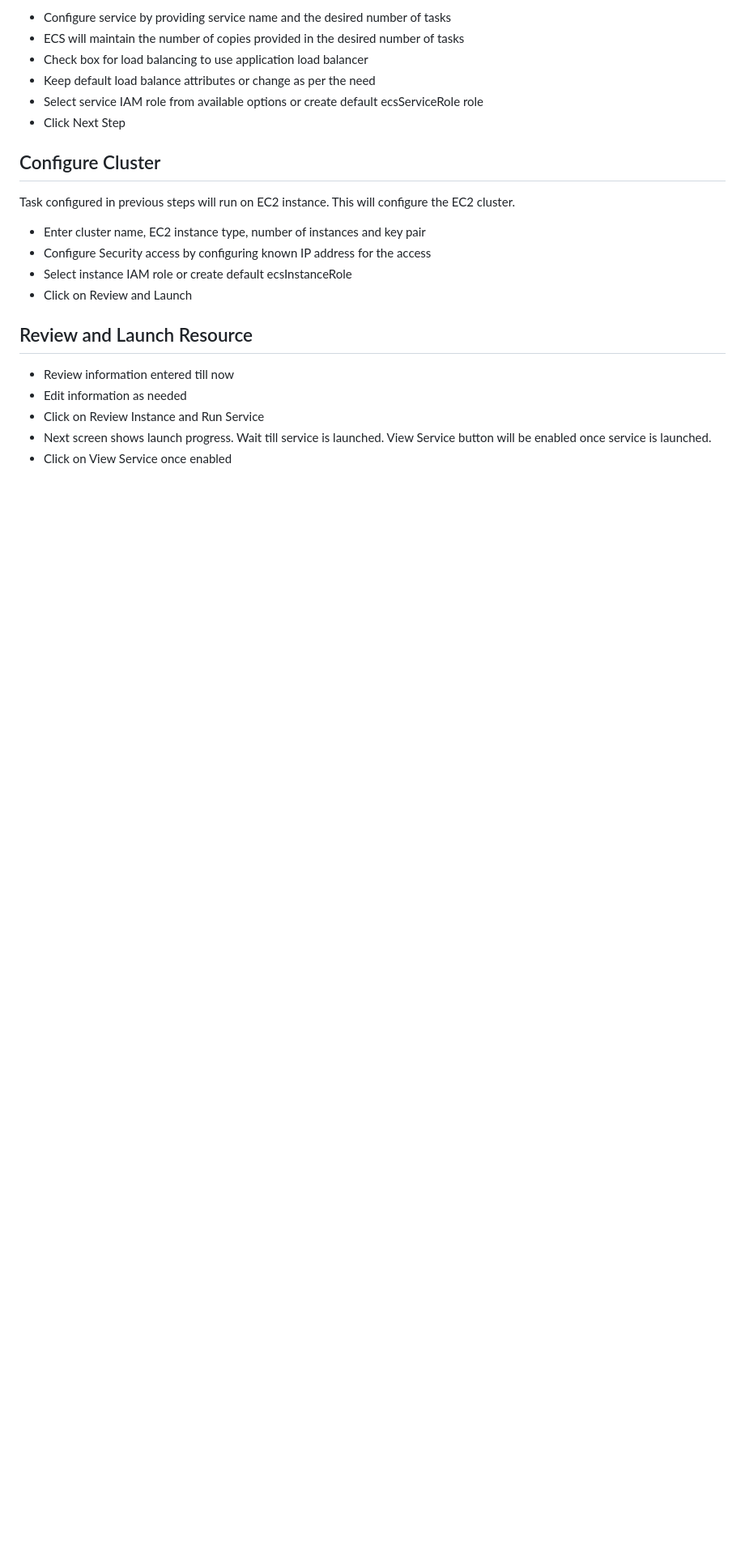
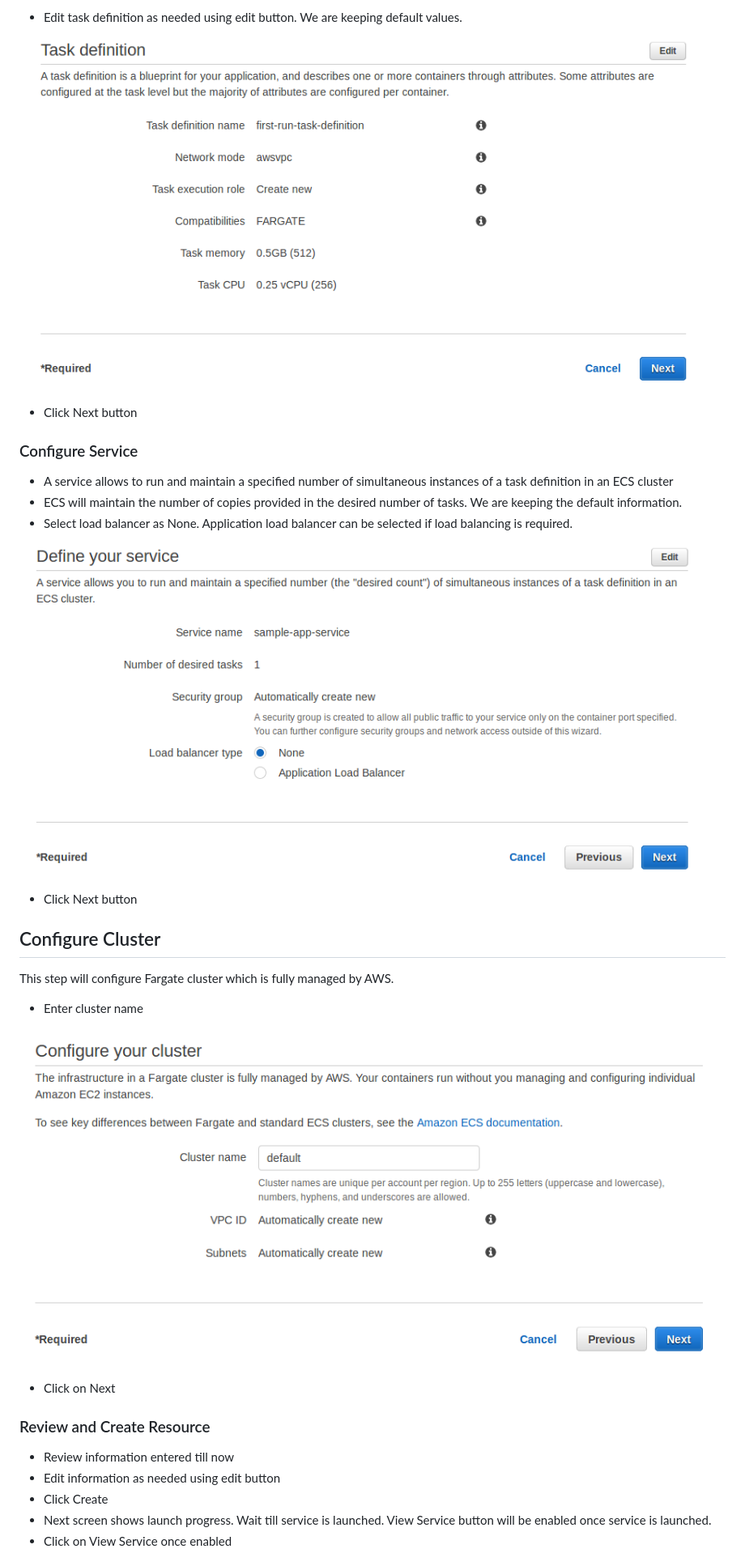
Before and after one commit to athaleys/CloudComputing, a Markdown page: tutorial/ECS.md, the part around the change printed below. Shown: that part at 81% size. Drawn GitHub-style; pictures changed too: tutorial/images/cluster.png (added), tutorial/images/service.png (added), tutorial/images/task-def.png (added); blank space fills up the shorter version.

Commit message:
adding images for tutorial

```diff
--- a/tutorial/ECS.md
+++ b/tutorial/ECS.md
@@ -19,24 +38,34 @@ A task is the blueprint of the application. This tutorial will deploy the defaul
 
-* Configure service by providing service name and the desired number of tasks
-* ECS will maintain the number of copies provided in the desired number of tasks
-* Check box for load balancing to use application load balancer
-* Keep default load balance attributes or change as per the need
-* Select service IAM role from available options or create default ecsServiceRole role
-* Click Next Step
+* Edit task definition as needed using edit button. We are keeping default values.
+
+![Task def](images/task-def.png)
+
+* Click Next button
+
+### Configure Service
+
+* A service allows to run and maintain a specified number of simultaneous instances of a task definition in an ECS cluster
+* ECS will maintain the number of copies provided in the desired number of tasks. We are keeping the default information.
+* Select load balancer as None. Application load balancer can be selected if load balancing is required.
+
+![Configure Service](images/service.png)
+
+* Click Next button
 
 ## Configure Cluster
 
-Task configured in previous steps will run on EC2 instance. This will configure the EC2 cluster.
-* Enter cluster name, EC2 instance type, number of instances and key pair
-* Configure Security access by configuring known IP address for the access
-* Select instance IAM role or create default ecsInstanceRole
-* Click on Review and Launch
+This step will configure Fargate cluster which is fully managed by AWS.
+* Enter cluster name
 
-## Review and Launch Resource
+![Configure Service](images/cluster.png)
+
+* Click on Next
+
+### Review and Create Resource
 
 * Review information entered till now
-* Edit information as needed
-* Click on Review Instance and Run Service
+* Edit information as needed using edit button
+* Click Create
 * Next screen shows launch progress. Wait till service is launched. View Service button will be enabled once service is launched.
 * Click on View Service once enabled
 
```
Also changed, not shown: other parts of tutorial/ECS.md (+40 -23 lines), tutorial/images/container.png (added), 1 other file.
